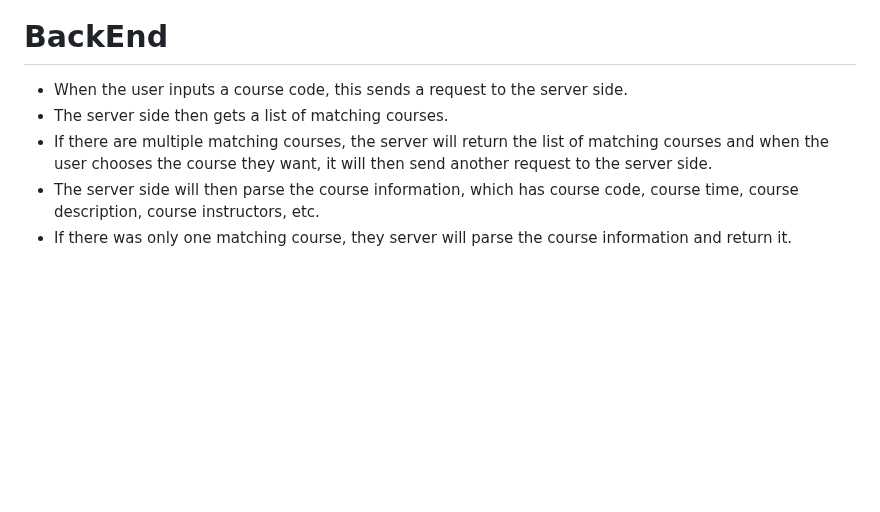
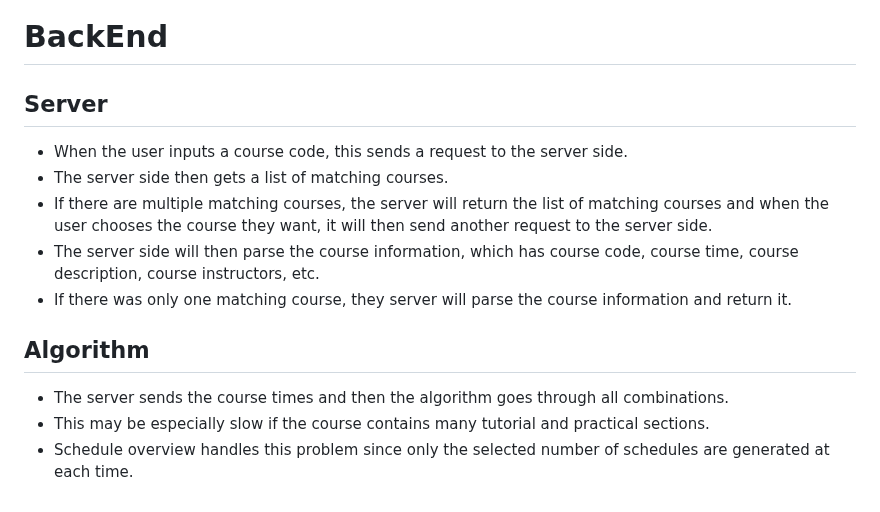
Before and after one commit to yk9221/Timetable, a Markdown page: README.md, the part around the change. GitHub-like rendering; blank space fills up the shorter version.

Commit message:
edited md file

```diff
--- a/README.md
+++ b/README.md
@@ -58,8 +58,14 @@ Once the packages were installed, run the server by typing the following.
 
 
 # BackEnd
+## Server
 - When the user inputs a course code, this sends a request to the server side.
 - The server side then gets a list of matching courses.
 - If there are multiple matching courses, the server will return the list of matching courses and when the user chooses the course they want, it will then send another request to the server side.
 - The server side will then parse the course information, which has course code, course time, course description, course instructors, etc.
 - If there was only one matching course, they server will parse the course information and return it.
+
+## Algorithm
+- The server sends the course times and then the algorithm goes through all combinations.
+- This may be especially slow if the course contains many tutorial and practical sections.
+- Schedule overview handles this problem since only the selected number of schedules are generated at each time.
```
